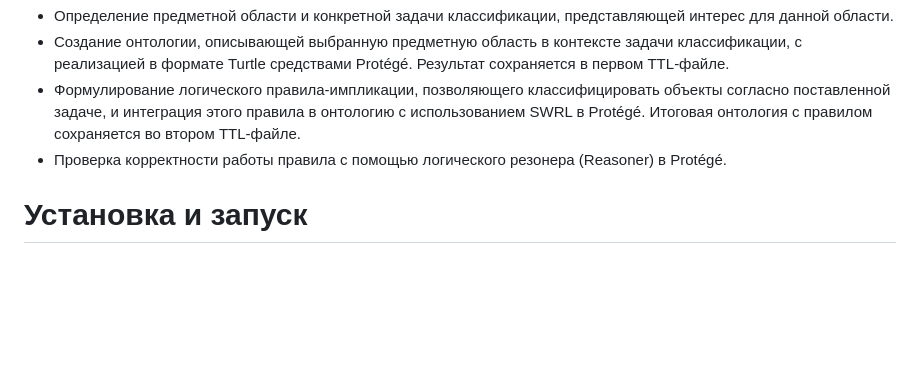
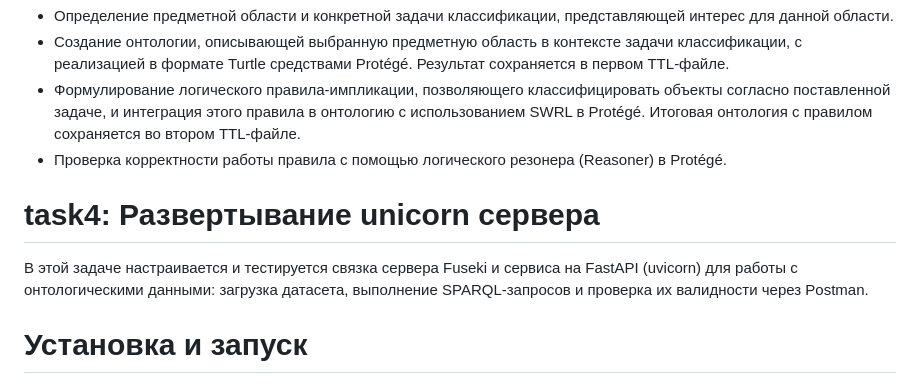
Before and after one commit to Don125-prog/ontologies, a Markdown page: README.md, the part around the change. GitHub-like rendering; blank space fills up the shorter version.

```diff
--- a/README.md
+++ b/README.md
@@ -20,6 +20,9 @@ OWL-аксиомы обеспечивают вывод предков и пот
 - Создание онтологии, описывающей выбранную предметную область в контексте задачи классификации, с реализацией в формате Turtle средствами Protégé. Результат сохраняется в первом TTL-файле.
 - Формулирование логического правила-импликации, позволяющего классифицировать объекты согласно поставленной задаче, и интеграция этого правила в онтологию с использованием SWRL в Protégé. Итоговая онтология с правилом сохраняется во втором TTL-файле.
 - Проверка корректности работы правила с помощью логического резонера (Reasoner) в Protégé.
+
+# task4: Развертывание unicorn сервера
+В этой задаче настраивается и тестируется связка сервера Fuseki и сервиса на FastAPI (uvicorn) для работы с онтологическими данными: загрузка датасета, выполнение SPARQL‑запросов и проверка их валидности через Postman.
 
 # Установка и запуск
 Protégé:
```
